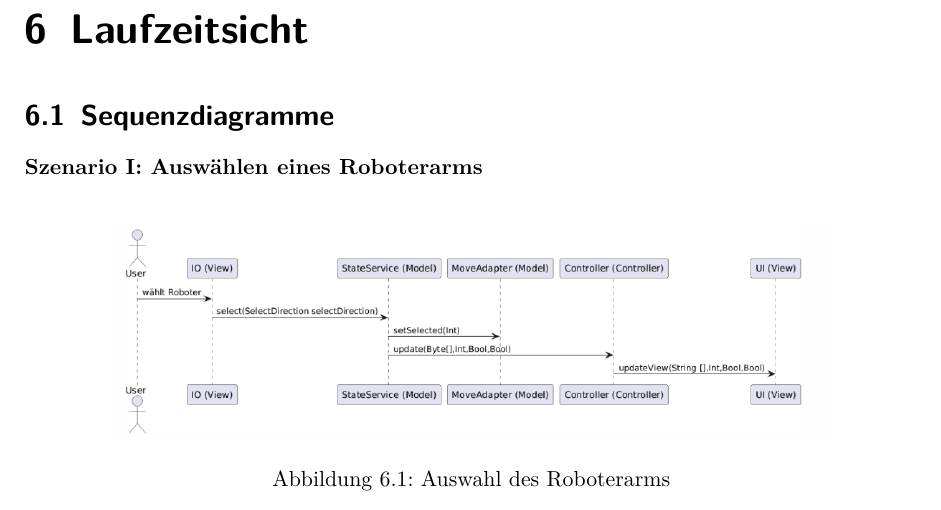
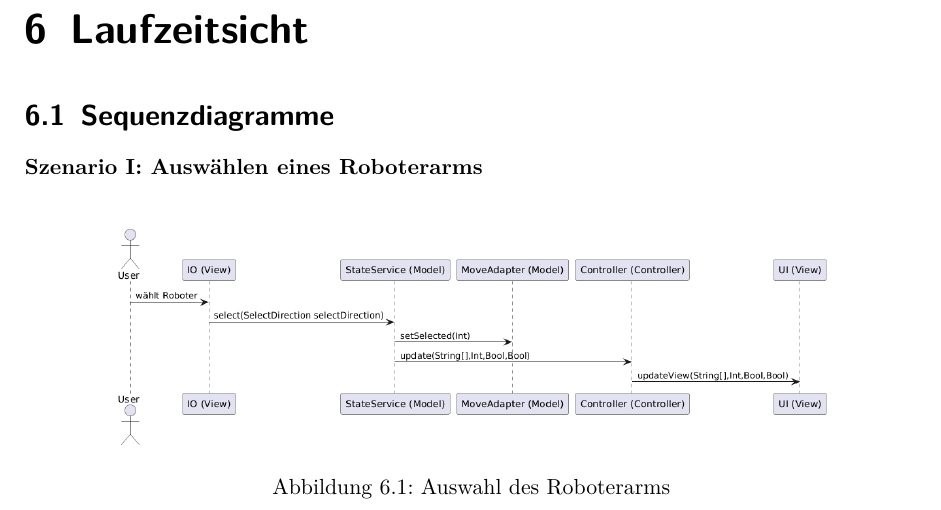
Before and after one commit to DavidDao1997/VS_Praktikum-2025-SoSe, a LaTeX document (Docs/Application/vs-arc42-dokumentation.tex, which reads Docs/Application/laufzeitsicht.tex): part of page 22 of 36, cut so that both start at the same text. Compiled offline with pdfLaTeX.

Commit message:
Change selection diagram

```diff
--- a/Docs/Application/laufzeitsicht.tex
+++ b/Docs/Application/laufzeitsicht.tex
@@ -6,7 +6,7 @@
 
 \begin{figure}[h]
     \centering
-    \includegraphics[width=0.8\linewidth]{diagrams/selectRobot_140725.png}
+    \includegraphics[width=0.8\linewidth]{diagrams/select_befehl_16_7.png}
     \caption{Auswahl des Roboterarms}
     \label{fig:Auswahl}
 \end{figure}
```
